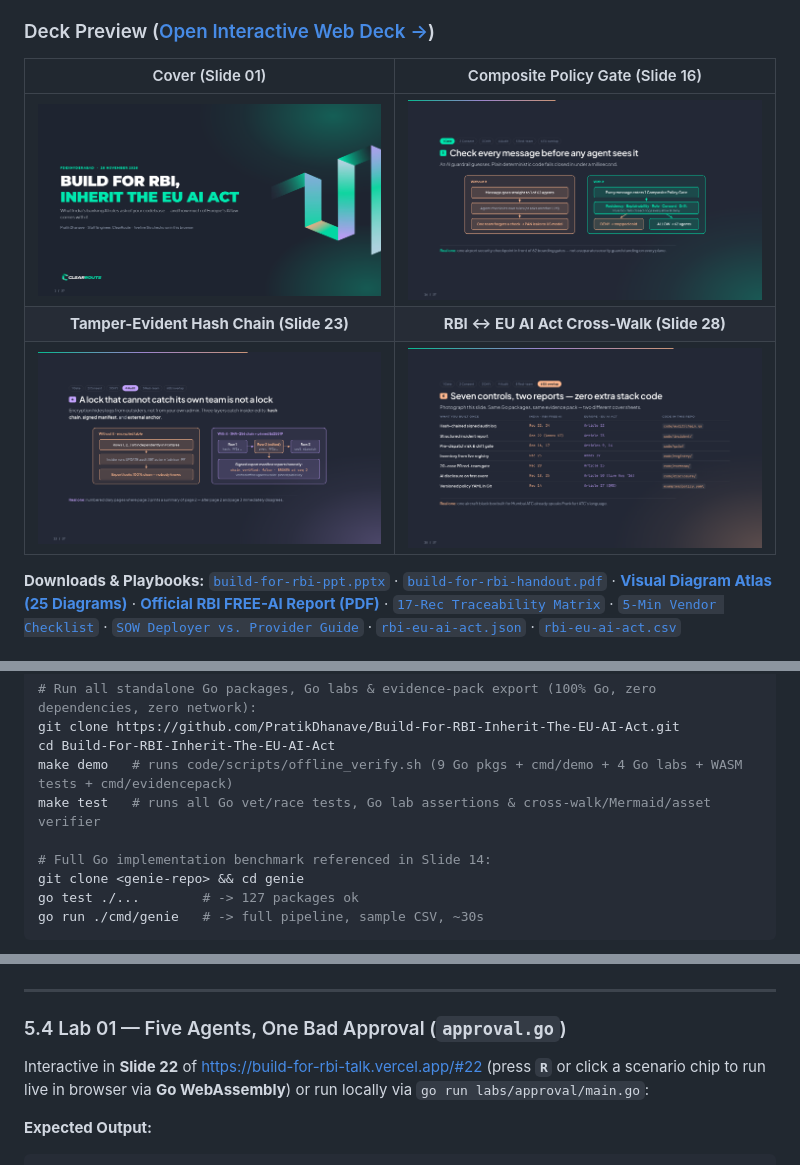
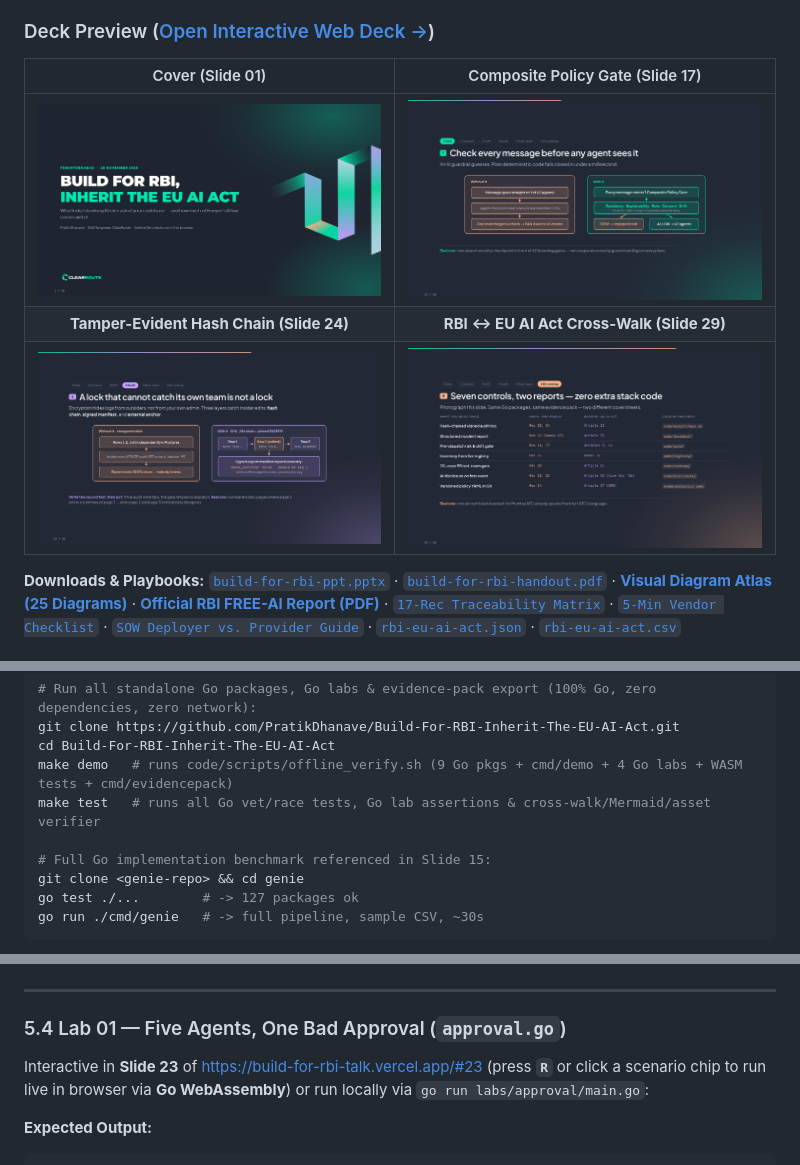
Before and after one commit to PratikDhanave/Build-For-RBI-Inherit-The-EU-AI-Act, a Markdown page: README.md, 3 parts joined by grey strips. Drawn GitHub-style; pictures changed too: docs/screenshots/01-cover.png, docs/screenshots/06-policy-gate.png, docs/screenshots/12-hash-chain.png.

Commit message:
Add Slide 08 'The handler everyone writes first' (38 slides) + audit order & demo cue

```diff
--- a/README.md
+++ b/README.md
@@ -13,11 +13,11 @@
 
 ### Deck Preview ([Open Interactive Web Deck →](https://build-for-rbi-talk.vercel.app))
 
-| Cover (Slide 01) | Composite Policy Gate (Slide 16) |
+| Cover (Slide 01) | Composite Policy Gate (Slide 17) |
 | :---: | :---: |
-| [![Cover](docs/screenshots/01-cover.png)](https://build-for-rbi-talk.vercel.app/#1) | [![Composite Policy Gate](docs/screenshots/06-policy-gate.png)](https://build-for-rbi-talk.vercel.app/#16) |
-| **Tamper-Evident Hash Chain (Slide 23)** | **RBI ↔ EU AI Act Cross-Walk (Slide 28)** |
-| [![Hash Chain](docs/screenshots/12-hash-chain.png)](https://build-for-rbi-talk.vercel.app/#23) | [![Cross-Walk](docs/screenshots/16-crosswalk.png)](https://build-for-rbi-talk.vercel.app/#28) |
+| [![Cover](docs/screenshots/01-cover.png)](https://build-for-rbi-talk.vercel.app/#1) | [![Composite Policy Gate](docs/screenshots/06-policy-gate.png)](https://build-for-rbi-talk.vercel.app/#17) |
+| **Tamper-Evident Hash Chain (Slide 24)** | **RBI ↔ EU AI Act Cross-Walk (Slide 29)** |
+| [![Hash Chain](docs/screenshots/12-hash-chain.png)](https://build-for-rbi-talk.vercel.app/#24) | [![Cross-Walk](docs/screenshots/16-crosswalk.png)](https://build-for-rbi-talk.vercel.app/#29) |
 
 **Downloads & Playbooks:** [`build-for-rbi-ppt.pptx`](./build-for-rbi-ppt.pptx) · [`build-for-rbi-handout.pdf`](./build-for-rbi-handout.pdf) · [**Visual Diagram Atlas (25 Diagrams)**](./docs/DIAGRAMS.md) · [**Official RBI FREE-AI Report (PDF)**](https://rbidocs.rbi.org.in/rdocs/PublicationReport/Pdfs/FREEAIR130820250A24FF2D4578453F824C72ED9F5D5851.PDF) · [`17-Rec Traceability Matrix`](./docs/RBI-FREE-AI-17-MATRIX.md) · [`5-Min Vendor Checklist`](./docs/VENDOR-CHECKLIST.md) · [`SOW Deployer vs. Provider Guide`](./docs/SOW-DEPLOYER-VS-PROVIDER.md) · [`rbi-eu-ai-act.json`](./crosswalk/rbi-eu-ai-act.json) · [`rbi-eu-ai-act.csv`](./crosswalk/rbi-eu-ai-act.csv)
 
@@ -308,7 +308,7 @@ cd Build-For-RBI-Inherit-The-EU-AI-Act
 make demo   # runs code/scripts/offline_verify.sh (9 Go pkgs + cmd/demo + 4 Go labs + WASM tests + cmd/evidencepack)
 make test   # runs all Go vet/race tests, Go lab assertions & cross-walk/Mermaid/asset verifier
 
-# Full Go implementation benchmark referenced in Slide 14:
+# Full Go implementation benchmark referenced in Slide 15:
 git clone <genie-repo> && cd genie
 go test ./...        # -> 127 packages ok
 go run ./cmd/genie   # -> full pipeline, sample CSV, ~30s
@@ -388,7 +388,7 @@ if rec.RiskClass != risk {
 
 ### 5.4 Lab 01 — Five Agents, One Bad Approval (`approval.go`)
 
-Interactive in **Slide 22** of [https://build-for-rbi-talk.vercel.app/#22](https://build-for-rbi-talk.vercel.app/#22) (press **`R`** or click a scenario chip to run live in browser via **Go WebAssembly**) or run locally via `go run labs/approval/main.go`:
+Interactive in **Slide 23** of [https://build-for-rbi-talk.vercel.app/#23](https://build-for-rbi-talk.vercel.app/#23) (press **`R`** or click a scenario chip to run live in browser via **Go WebAssembly**) or run locally via `go run labs/approval/main.go`:
 
 **Expected Output:**
 
```
Also changed, not shown: other parts of README.md (+1 -1 lines), docs/NARRATION.md (+49 -48 lines), docs/deep-dive/02-rbi-free-ai-26-breakdown.md (+1 -1 lines), 4 other files.
